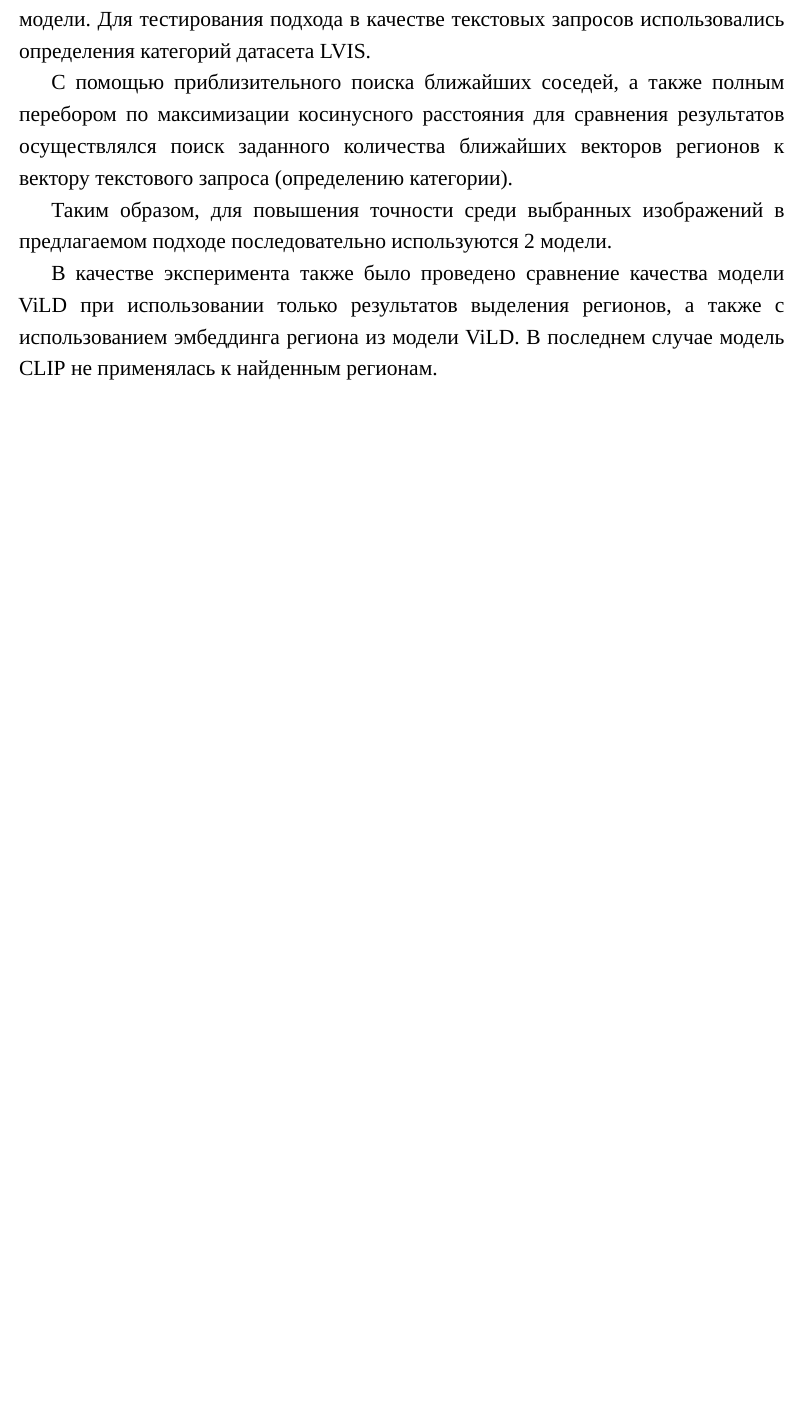
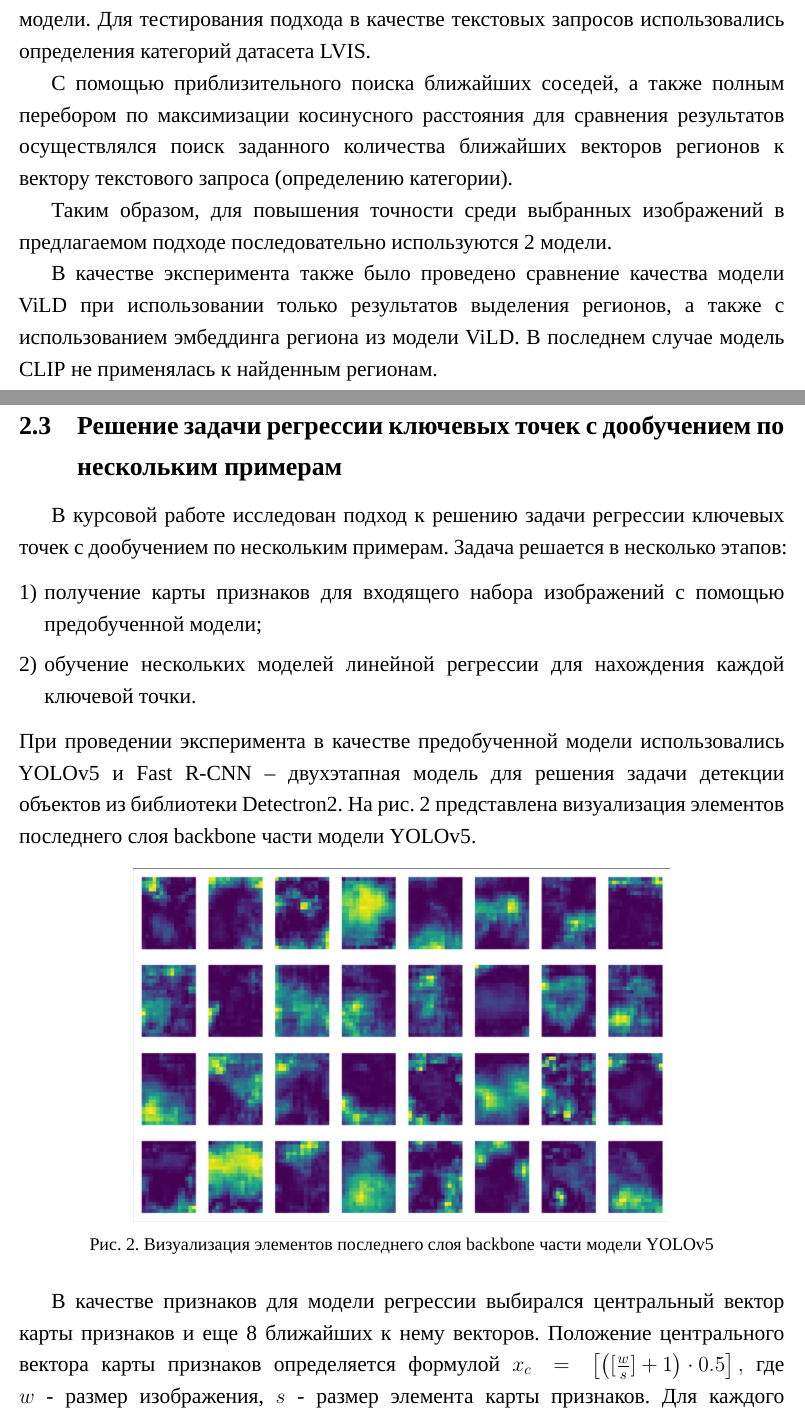
Before and after one commit to AsciiShell/hse-fsod-text, a LaTeX document (main.tex, which reads data/preambular.tex): part of page 11 of 14 before the commit and two parts of pages 11 and 12 of 16 after it, the two joined at a grey line, cut so that both start at the same text, the shorter picture padded with empty space. Compiled offline with XeLaTeX; a missing font is replaced by an installed copy or a similar font.

Commit message:
kpoints regression

```diff
--- a/data/preambular.tex
+++ b/data/preambular.tex
@@ -135,6 +135,8 @@
 \usepackage{ragged2e}
 \usepackage{microtype}
 
+\usepackage{subcaption}
+
 % Выравнивание по ширине без переносов слов
 \justifying
 \sloppy
--- a/main.tex
+++ b/main.tex
@@ -170,5 +197,29 @@
 
     Таким образом, для повышения точности среди выбранных изображений в предлагаемом подходе последовательно используются 2 модели.
 
-    В качестве эксперимента также было проведено сравнение качества модели ViLD при использовании только результатов выделения регионов, а также с использованием эмбеддинга региона из модели ViLD. В последнем случае модель CLIP не применялась к найденным регионам.
+    В качестве эксперимента также было проведено сравнение качества модели ViLD при использовании только результатов выделения регионов, а также с использованием эмбеддинга региона из модели ViLD.
+    В последнем случае модель CLIP не применялась к найденным регионам.
     %TODO провести такой эксперимент
+
+    \subsection{Решение задачи регрессии ключевых точек с дообучением по нескольким примерам}
+
+    В курсовой работе исследован подход к решению задачи регрессии ключевых точек с дообучением по нескольким примерам.
+    Задача решается в несколько этапов:
+     \begin{enumerate}
+    	[1)]
+    	\itemsep0em
+    	\item получение карты признаков для входящего набора изображений с помощью предобученной модели;
+    	\item обучение нескольких моделей линейной регрессии для нахождения каждой ключевой точки.
+    \end{enumerate}
+	При проведении эксперимента в качестве предобученной модели использовались YOLOv5 и Fast R-CNN -- двухэтапная модель для решения задачи детекции объектов из библиотеки Detectron2.
+	На рис.~\ref{fig:stage9_SPPF_features} представлена визуализация элементов последнего слоя backbone части модели YOLOv5.
+	\begin{figure}[H]
+		\centering
+		\includegraphics[width=0.7\linewidth]{images/stage9_SPPF_features}
+		\caption{Визуализация элементов последнего слоя backbone части модели YOLOv5}
+		\label{fig:stage9_SPPF_features}
+	\end{figure}
+
+	В качестве признаков для модели регрессии выбирался центральный вектор карты признаков и еще 8 ближайших к нему векторов.
+	Положение центрального вектора карты признаков определяется формулой $x_c =\left[\left( [\frac{w}{s}]+1\right) \cdot 0.5\right],$ где $w$ - размер изображения, $s$ - размер элемента карты признаков.
+	Для каждого из 9 векторов-признаков значение ключевой точки пересчитывалось с учетом расположения данного вектора относительно центра по формуле $x' = \frac{x}{s} - (x_v + 0.5)$, где $x$ - ключевая точка, $x_v$ - положение вектора-признака
```
Also changed, not shown: images/after_nms.png (added), images/before_nms.png (added), images/stage9_SPPF_features.png (added), main.tex (52 more changed lines).
